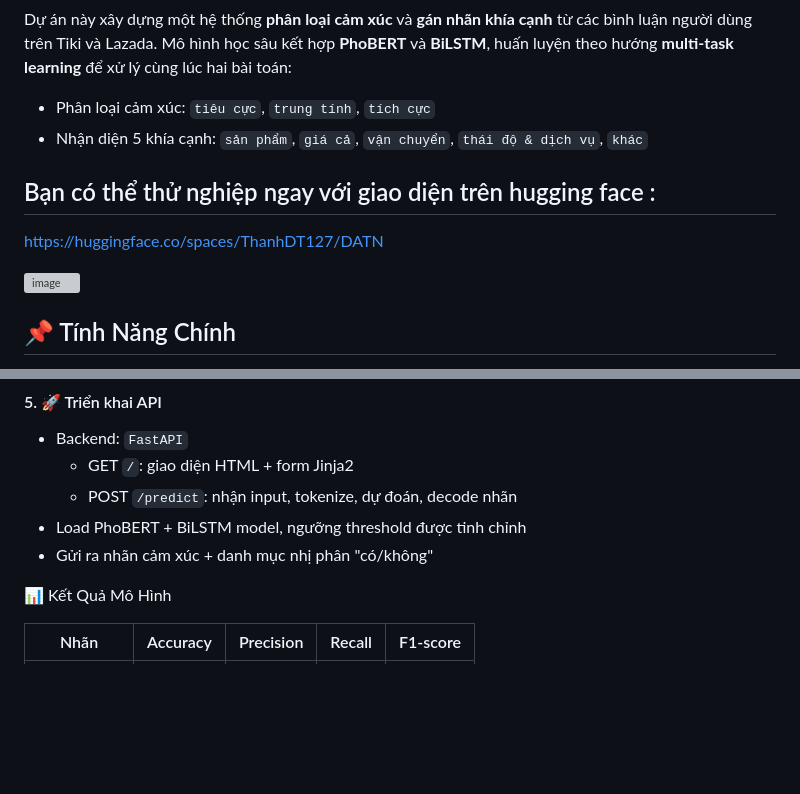
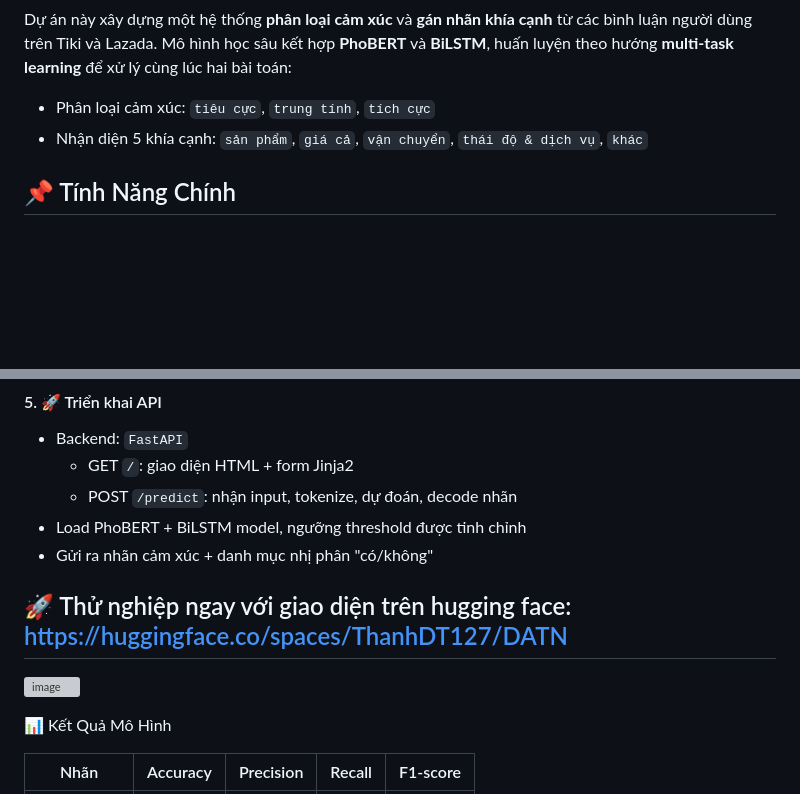
Before and after one commit to ThanhDT127/DATN_Classification, a Markdown page: README.md, 2 parts joined by grey strips. Rendered like a GitHub page; blank space fills up the shorter version; grey boxes are pictures that could not be loaded.

```diff
--- a/README.md
+++ b/README.md
@@ -10,13 +10,6 @@ Dự án này xây dựng một hệ thống **phân loại cảm xúc** và **g
 
 - Phân loại cảm xúc: `tiêu cực`, `trung tính`, `tích cực`
 - Nhận diện 5 khía cạnh: `sản phẩm`, `giá cả`, `vận chuyển`, `thái độ & dịch vụ`, `khác`
-
-## Bạn có thể thử nghiệp ngay với giao diện trên hugging face :
-
-https://huggingface.co/spaces/ThanhDT127/DATN
-
-![image](https://github.com/user-attachments/assets/37698b07-2f7d-4c5a-89fa-81c98ec81c50)
-
 
 ## 📌 Tính Năng Chính
 
@@ -72,6 +65,12 @@ https://huggingface.co/spaces/ThanhDT127/DATN
 * Load PhoBERT + BiLSTM model, ngưỡng threshold được tinh chỉnh
 * Gửi ra nhãn cảm xúc + danh mục nhị phân "có/không"
 
+## 🚀 Thử nghiệp ngay với giao diện trên hugging face: https://huggingface.co/spaces/ThanhDT127/DATN
+
+![image](https://github.com/user-attachments/assets/37698b07-2f7d-4c5a-89fa-81c98ec81c50)
+
+
+
 📊 Kết Quả Mô Hình
 
 | Nhãn       | Accuracy | Precision | Recall | F1‑score |
```
